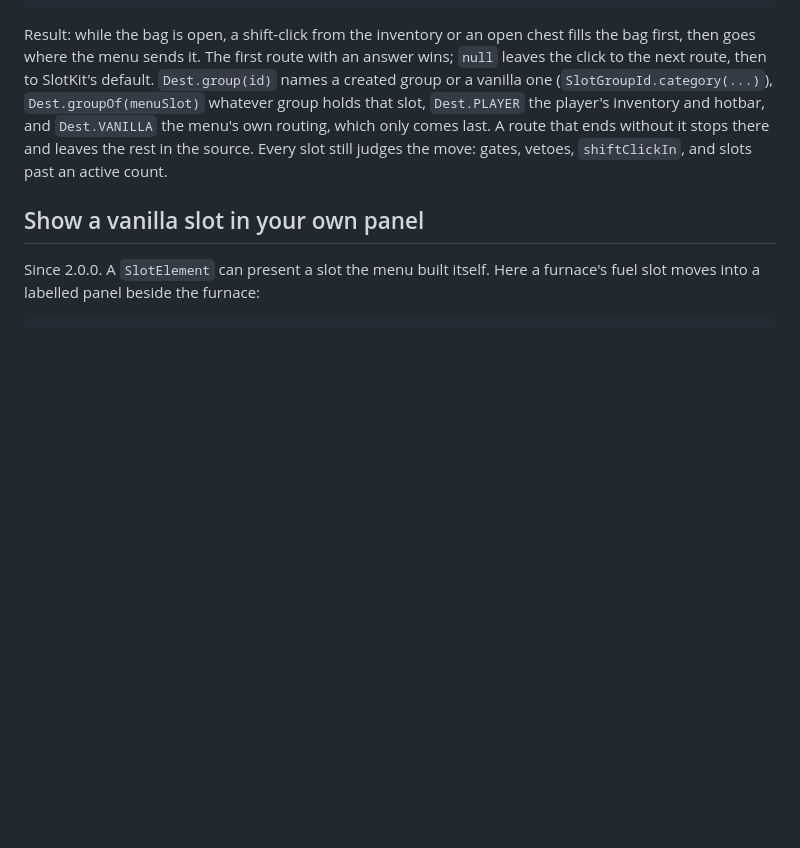
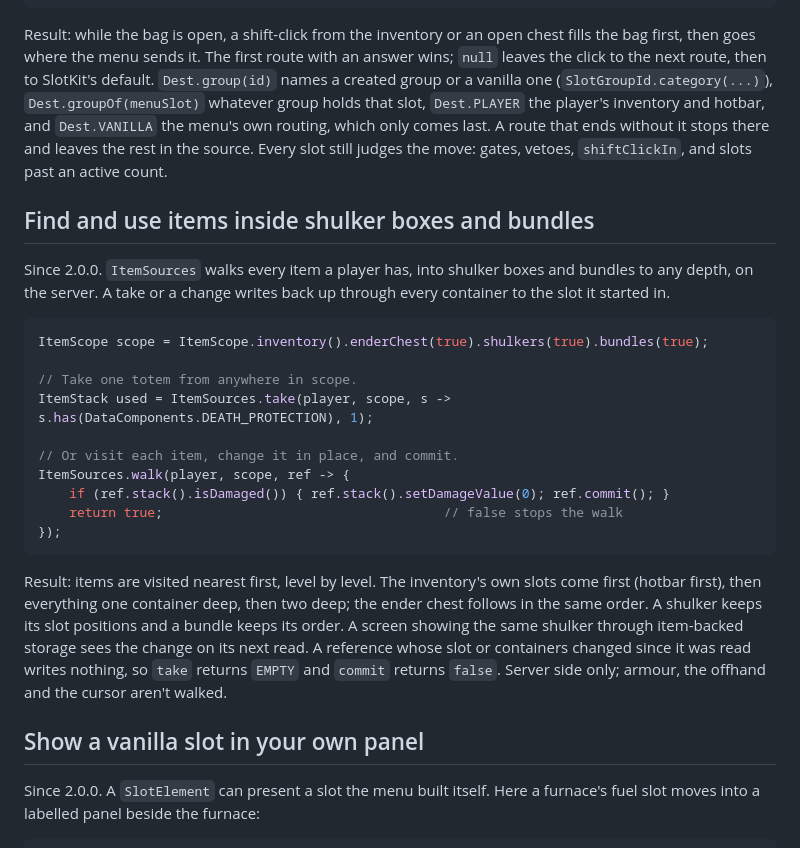
Before and after one commit to trevorschoeny/slotkit, a Markdown page: docs/recipes.md, the part around the change. Rendered like a GitHub page; blank space fills up the shorter version.

Commit message:
Docs: ItemSources recipe

````diff
--- a/docs/recipes.md
+++ b/docs/recipes.md
@@ -149,6 +149,25 @@ QuickMoveRoutes.register((menu, player, source) -> {
 ```
 
 Result: while the bag is open, a shift-click from the inventory or an open chest fills the bag first, then goes where the menu sends it. The first route with an answer wins; `null` leaves the click to the next route, then to SlotKit's default. `Dest.group(id)` names a created group or a vanilla one (`SlotGroupId.category(...)`), `Dest.groupOf(menuSlot)` whatever group holds that slot, `Dest.PLAYER` the player's inventory and hotbar, and `Dest.VANILLA` the menu's own routing, which only comes last. A route that ends without it stops there and leaves the rest in the source. Every slot still judges the move: gates, vetoes, `shiftClickIn`, and slots past an active count.
+
+## Find and use items inside shulker boxes and bundles
+
+Since 2.0.0. `ItemSources` walks every item a player has, into shulker boxes and bundles to any depth, on the server. A take or a change writes back up through every container to the slot it started in.
+
+```java
+ItemScope scope = ItemScope.inventory().enderChest(true).shulkers(true).bundles(true);
+
+// Take one totem from anywhere in scope.
+ItemStack used = ItemSources.take(player, scope, s -> s.has(DataComponents.DEATH_PROTECTION), 1);
+
+// Or visit each item, change it in place, and commit.
+ItemSources.walk(player, scope, ref -> {
+    if (ref.stack().isDamaged()) { ref.stack().setDamageValue(0); ref.commit(); }
+    return true;                                    // false stops the walk
+});
+```
+
+Result: items are visited nearest first, level by level. The inventory's own slots come first (hotbar first), then everything one container deep, then two deep; the ender chest follows in the same order. A shulker keeps its slot positions and a bundle keeps its order. A screen showing the same shulker through item-backed storage sees the change on its next read. A reference whose slot or containers changed since it was read writes nothing, so `take` returns `EMPTY` and `commit` returns `false`. Server side only; armour, the offhand and the cursor aren't walked.
 
 ## Show a vanilla slot in your own panel
 
````
